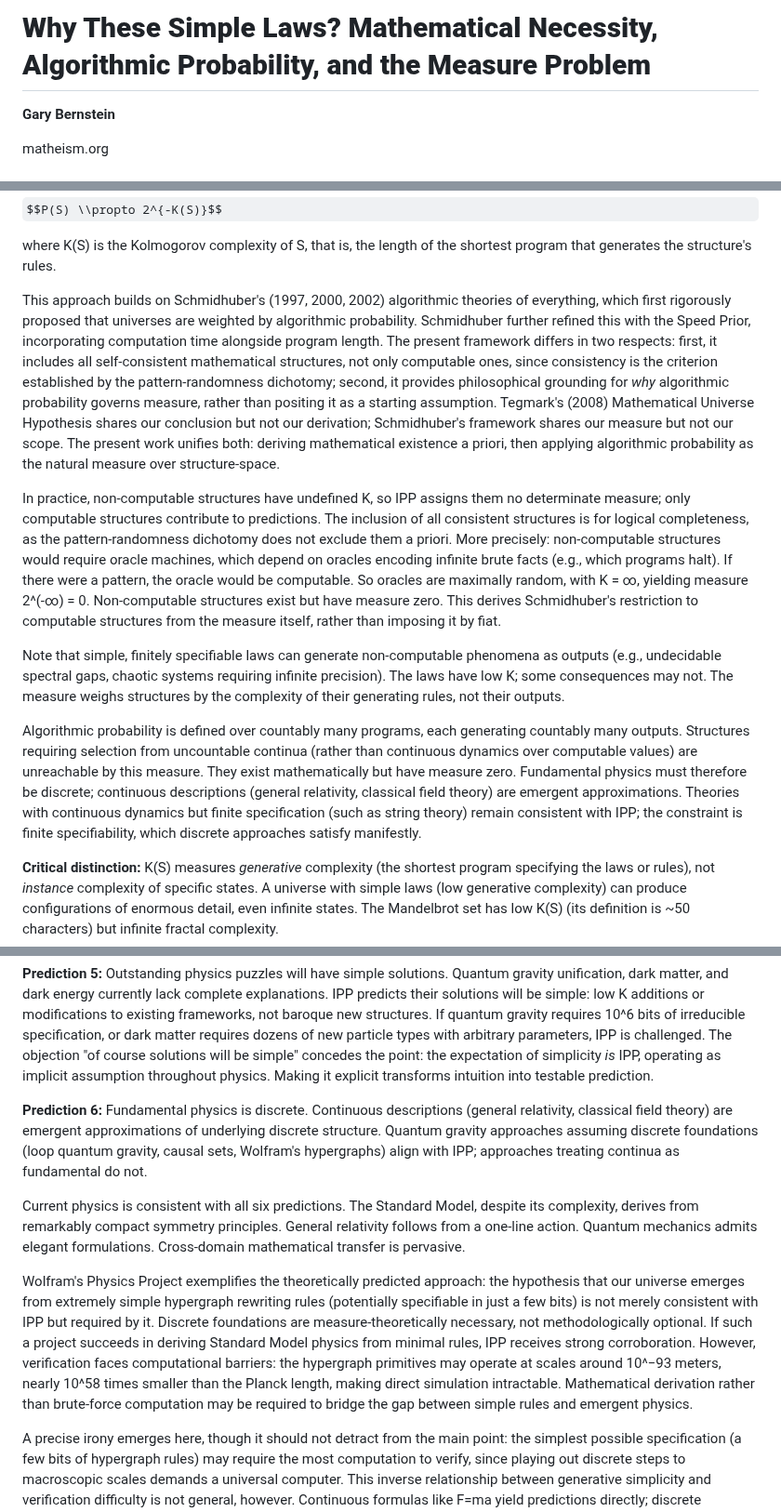
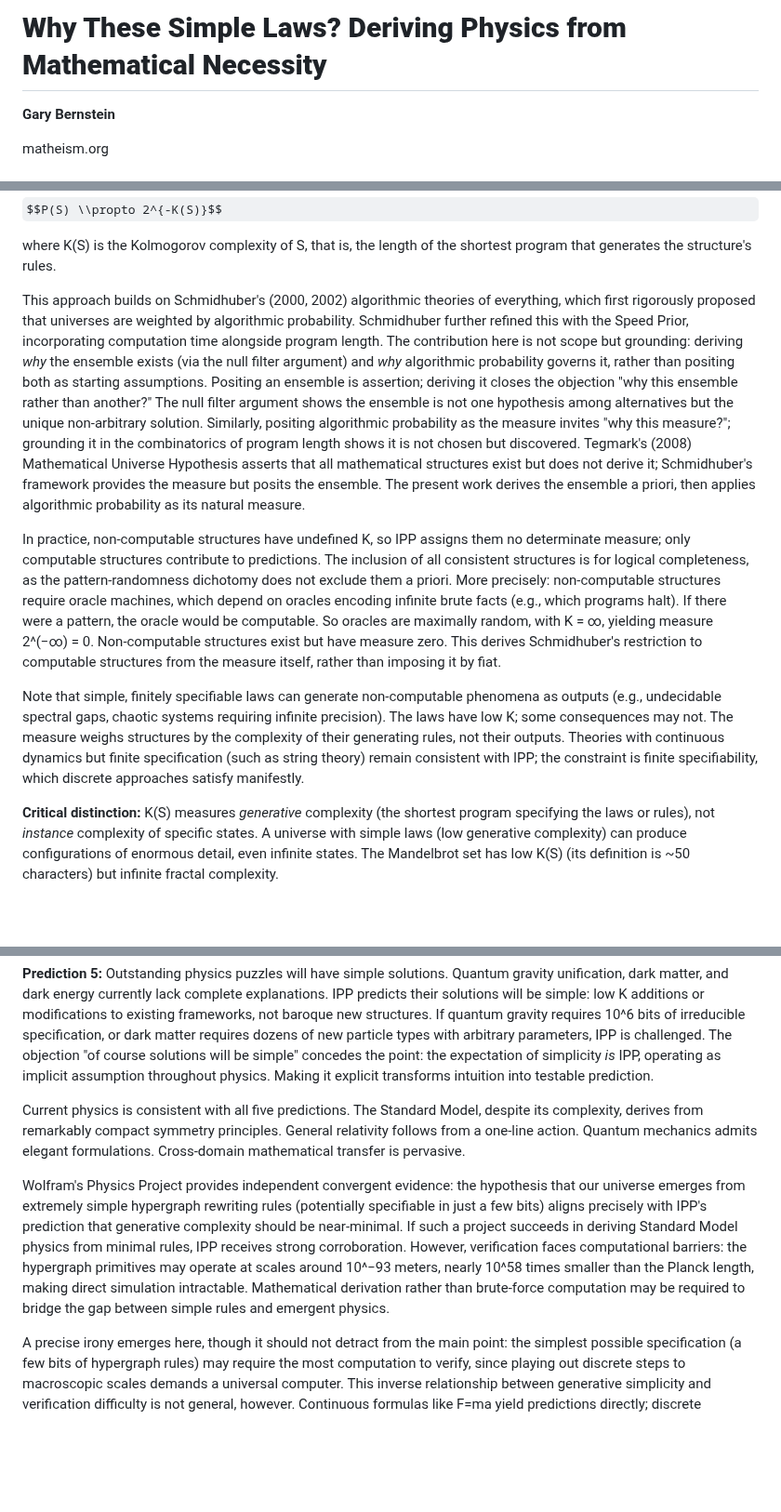
Before and after one commit to MatheismOrg/papers, a Markdown page: Why_These_Simple_Laws.md, 3 parts joined by grey strips. Shown at 93% size. Rendered like a GitHub page; some formulas as TeX source; blank space fills up the shorter version.

```diff
--- a/Why_These_Simple_Laws.md
+++ b/Why_These_Simple_Laws.md
@@ -1,4 +1,4 @@
-# **Why These Simple Laws? Mathematical Necessity, Algorithmic Probability, and the Measure Problem**
+# **Why These Simple Laws? Deriving Physics from Mathematical Necessity**
 
 **Gary Bernstein**
 
@@ -162,13 +162,11 @@ $$P(S) \\propto 2^{-K(S)}$$
 
 where K(S) is the Kolmogorov complexity of S, that is, the length of the shortest program that generates the structure's rules.
 
-This approach builds on Schmidhuber's (1997, 2000, 2002\) algorithmic theories of everything, which first rigorously proposed that universes are weighted by algorithmic probability. Schmidhuber further refined this with the Speed Prior, incorporating computation time alongside program length. The present framework differs in two respects: first, it includes all self-consistent mathematical structures, not only computable ones, since consistency is the criterion established by the pattern-randomness dichotomy; second, it provides philosophical grounding for *why* algorithmic probability governs measure, rather than positing it as a starting assumption. Tegmark's (2008) Mathematical Universe Hypothesis shares our conclusion but not our derivation; Schmidhuber's framework shares our measure but not our scope. The present work unifies both: deriving mathematical existence a priori, then applying algorithmic probability as the natural measure over structure-space.
+This approach builds on Schmidhuber's (2000, 2002\) algorithmic theories of everything, which first rigorously proposed that universes are weighted by algorithmic probability. Schmidhuber further refined this with the Speed Prior, incorporating computation time alongside program length. The contribution here is not scope but grounding: deriving *why* the ensemble exists (via the null filter argument) and *why* algorithmic probability governs it, rather than positing both as starting assumptions. Positing an ensemble is assertion; deriving it closes the objection "why this ensemble rather than another?" The null filter argument shows the ensemble is not one hypothesis among alternatives but the unique non-arbitrary solution. Similarly, positing algorithmic probability as the measure invites "why this measure?"; grounding it in the combinatorics of program length shows it is not chosen but discovered. Tegmark's (2008) Mathematical Universe Hypothesis asserts that all mathematical structures exist but does not derive it; Schmidhuber's framework provides the measure but posits the ensemble. The present work derives the ensemble a priori, then applies algorithmic probability as its natural measure.
 
-In practice, non-computable structures have undefined K, so IPP assigns them no determinate measure; only computable structures contribute to predictions. The inclusion of all consistent structures is for logical completeness, as the pattern-randomness dichotomy does not exclude them a priori. More precisely: non-computable structures would require oracle machines, which depend on oracles encoding infinite brute facts (e.g., which programs halt). If there were a pattern, the oracle would be computable. So oracles are maximally random, with K \= ∞, yielding measure 2^(-∞) \= 0\. Non-computable structures exist but have measure zero. This derives Schmidhuber's restriction to computable structures from the measure itself, rather than imposing it by fiat.
+In practice, non-computable structures have undefined K, so IPP assigns them no determinate measure; only computable structures contribute to predictions. The inclusion of all consistent structures is for logical completeness, as the pattern-randomness dichotomy does not exclude them a priori. More precisely: non-computable structures require oracle machines, which depend on oracles encoding infinite brute facts (e.g., which programs halt). If there were a pattern, the oracle would be computable. So oracles are maximally random, with K \= ∞, yielding measure 2^(−∞) \= 0\. Non-computable structures exist but have measure zero. This derives Schmidhuber's restriction to computable structures from the measure itself, rather than imposing it by fiat.
 
-Note that simple, finitely specifiable laws can generate non-computable phenomena as outputs (e.g., undecidable spectral gaps, chaotic systems requiring infinite precision). The laws have low K; some consequences may not. The measure weighs structures by the complexity of their generating rules, not their outputs.
-
-Algorithmic probability is defined over countably many programs, each generating countably many outputs. Structures requiring selection from uncountable continua (rather than continuous dynamics over computable values) are unreachable by this measure. They exist mathematically but have measure zero. Fundamental physics must therefore be discrete; continuous descriptions (general relativity, classical field theory) are emergent approximations. Theories with continuous dynamics but finite specification (such as string theory) remain consistent with IPP; the constraint is finite specifiability, which discrete approaches satisfy manifestly.
+Note that simple, finitely specifiable laws can generate non-computable phenomena as outputs (e.g., undecidable spectral gaps, chaotic systems requiring infinite precision). The laws have low K; some consequences may not. The measure weighs structures by the complexity of their generating rules, not their outputs. Theories with continuous dynamics but finite specification (such as string theory) remain consistent with IPP; the constraint is finite specifiability, which discrete approaches satisfy manifestly.
 
 **Critical distinction:** K(S) measures *generative* complexity (the shortest program specifying the laws or rules), not *instance* complexity of specific states. A universe with simple laws (low generative complexity) can produce configurations of enormous detail, even infinite states. The Mandelbrot set has low K(S) (its definition is \~50 characters) but infinite fractal complexity.
 
@@ -284,11 +282,9 @@ Specifically: current fundamental physics (Standard Model \+ General Relativity)
 
 **Prediction 5:** Outstanding physics puzzles will have simple solutions. Quantum gravity unification, dark matter, and dark energy currently lack complete explanations. IPP predicts their solutions will be simple: low K additions or modifications to existing frameworks, not baroque new structures. If quantum gravity requires 10^6 bits of irreducible specification, or dark matter requires dozens of new particle types with arbitrary parameters, IPP is challenged. The objection "of course solutions will be simple" concedes the point: the expectation of simplicity *is* IPP, operating as implicit assumption throughout physics. Making it explicit transforms intuition into testable prediction.
 
-**Prediction 6:** Fundamental physics is discrete. Continuous descriptions (general relativity, classical field theory) are emergent approximations of underlying discrete structure. Quantum gravity approaches assuming discrete foundations (loop quantum gravity, causal sets, Wolfram's hypergraphs) align with IPP; approaches treating continua as fundamental do not.
+Current physics is consistent with all five predictions. The Standard Model, despite its complexity, derives from remarkably compact symmetry principles. General relativity follows from a one-line action. Quantum mechanics admits elegant formulations. Cross-domain mathematical transfer is pervasive.
 
-Current physics is consistent with all six predictions. The Standard Model, despite its complexity, derives from remarkably compact symmetry principles. General relativity follows from a one-line action. Quantum mechanics admits elegant formulations. Cross-domain mathematical transfer is pervasive.
-
-Wolfram's Physics Project exemplifies the theoretically predicted approach: the hypothesis that our universe emerges from extremely simple hypergraph rewriting rules (potentially specifiable in just a few bits) is not merely consistent with IPP but required by it. Discrete foundations are measure-theoretically necessary, not methodologically optional. If such a project succeeds in deriving Standard Model physics from minimal rules, IPP receives strong corroboration. However, verification faces computational barriers: the hypergraph primitives may operate at scales around 10^−93 meters, nearly 10^58 times smaller than the Planck length, making direct simulation intractable. Mathematical derivation rather than brute-force computation may be required to bridge the gap between simple rules and emergent physics.
+Wolfram's Physics Project provides independent convergent evidence: the hypothesis that our universe emerges from extremely simple hypergraph rewriting rules (potentially specifiable in just a few bits) aligns precisely with IPP's prediction that generative complexity should be near-minimal. If such a project succeeds in deriving Standard Model physics from minimal rules, IPP receives strong corroboration. However, verification faces computational barriers: the hypergraph primitives may operate at scales around 10^−93 meters, nearly 10^58 times smaller than the Planck length, making direct simulation intractable. Mathematical derivation rather than brute-force computation may be required to bridge the gap between simple rules and emergent physics.
 
 A precise irony emerges here, though it should not detract from the main point: the simplest possible specification (a few bits of hypergraph rules) may require the most computation to verify, since playing out discrete steps to macroscopic scales demands a universal computer. This inverse relationship between generative simplicity and verification difficulty is not general, however. Continuous formulas like F=ma yield predictions directly; discrete computational rules require stepwise execution. The Wolfram case is extreme in both directions.
 
```
Also changed, not shown: other parts of Why_These_Simple_Laws.md (+10 -10 lines).
